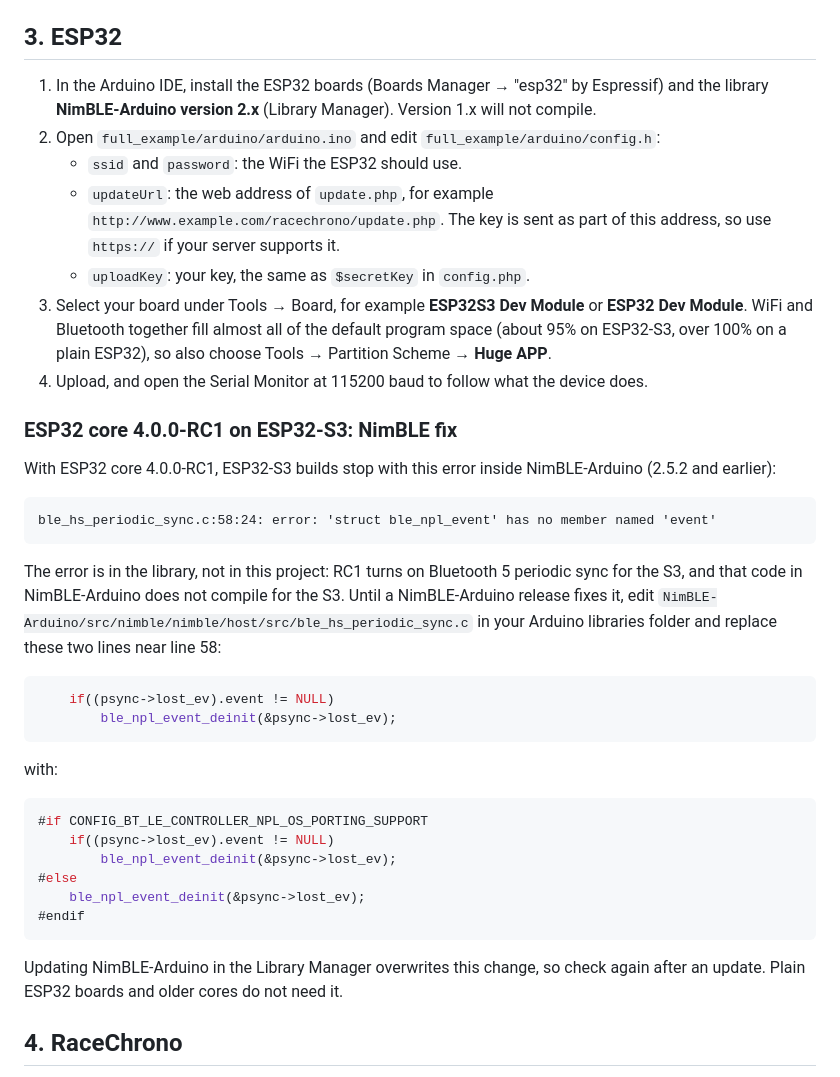
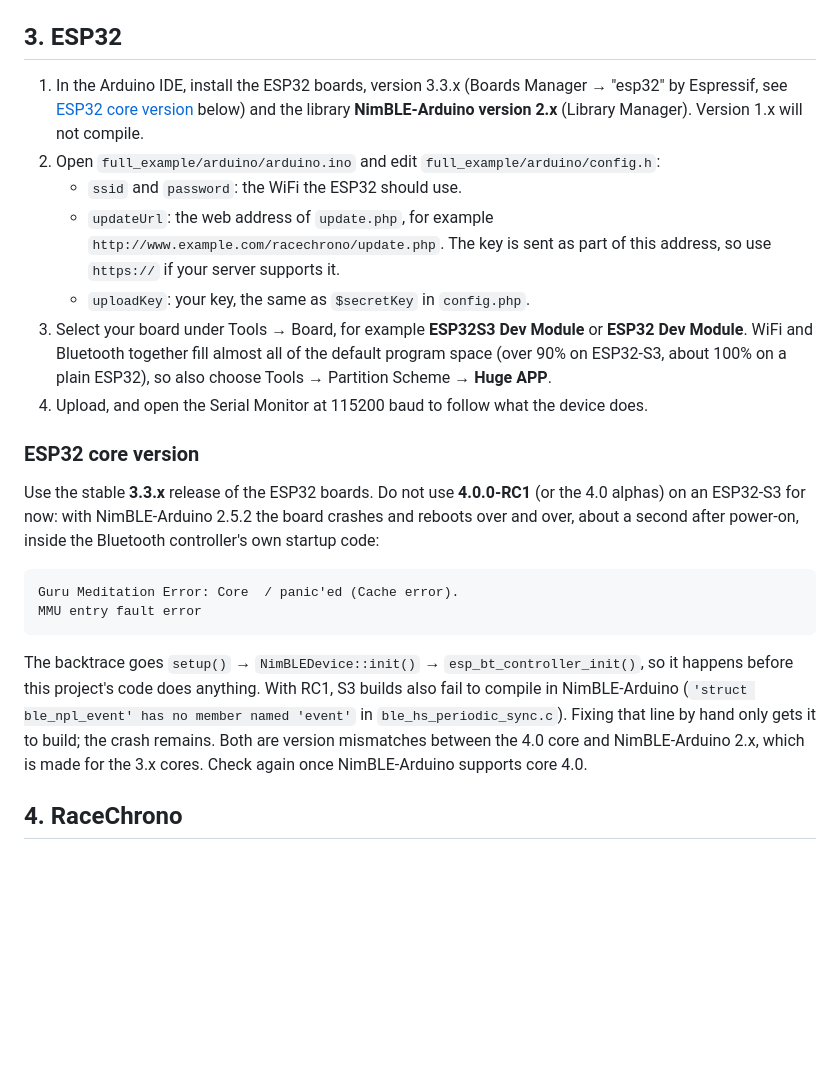
Before and after one commit to MagnusThome/Racechrono-LIVE-telemetry-data-export, a Markdown page: README.md, the part around the change. Drawn GitHub-style; blank space fills up the shorter version.

Commit message:
README: recommend esp32 core 3.3.x, warn that 4.0.0-RC1 crashes on ESP32-S3
Co-Authored-By: Claude Opus 5.5 <noreply@anthropic.com>

````diff
--- a/README.md
+++ b/README.md
@@ -43,41 +43,24 @@ Pick a key of letters and digits only. The device sends it with every lap, and t
 
 ## 3. ESP32
 
-1. In the Arduino IDE, install the ESP32 boards (Boards Manager → "esp32" by Espressif) and the library **NimBLE-Arduino version 2.x** (Library Manager). Version 1.x will not compile.
+1. In the Arduino IDE, install the ESP32 boards, version 3.3.x (Boards Manager → "esp32" by Espressif, see [ESP32 core version](#esp32-core-version) below) and the library **NimBLE-Arduino version 2.x** (Library Manager). Version 1.x will not compile.
 2. Open `full_example/arduino/arduino.ino` and edit `full_example/arduino/config.h`:
    - `ssid` and `password`: the WiFi the ESP32 should use.
    - `updateUrl`: the web address of `update.php`, for example `http://www.example.com/racechrono/update.php`. The key is sent as part of this address, so use `https://` if your server supports it.
    - `uploadKey`: your key, the same as `$secretKey` in `config.php`.
-3. Select your board under Tools → Board, for example **ESP32S3 Dev Module** or **ESP32 Dev Module**. WiFi and Bluetooth together fill almost all of the default program space (about 95% on ESP32-S3, over 100% on a plain ESP32), so also choose Tools → Partition Scheme → **Huge APP**.
+3. Select your board under Tools → Board, for example **ESP32S3 Dev Module** or **ESP32 Dev Module**. WiFi and Bluetooth together fill almost all of the default program space (over 90% on ESP32-S3, about 100% on a plain ESP32), so also choose Tools → Partition Scheme → **Huge APP**.
 4. Upload, and open the Serial Monitor at 115200 baud to follow what the device does.
 
-### ESP32 core 4.0.0-RC1 on ESP32-S3: NimBLE fix
+### ESP32 core version
 
-With ESP32 core 4.0.0-RC1, ESP32-S3 builds stop with this error inside NimBLE-Arduino (2.5.2 and earlier):
+Use the stable **3.3.x** release of the ESP32 boards. Do not use **4.0.0-RC1** (or the 4.0 alphas) on an ESP32-S3 for now: with NimBLE-Arduino 2.5.2 the board crashes and reboots over and over, about a second after power-on, inside the Bluetooth controller's own startup code:
 
 ```
-ble_hs_periodic_sync.c:58:24: error: 'struct ble_npl_event' has no member named 'event'
+Guru Meditation Error: Core  / panic'ed (Cache error).
+MMU entry fault error
 ```
 
-The error is in the library, not in this project: RC1 turns on Bluetooth 5 periodic sync for the S3, and that code in NimBLE-Arduino does not compile for the S3. Until a NimBLE-Arduino release fixes it, edit `NimBLE-Arduino/src/nimble/nimble/host/src/ble_hs_periodic_sync.c` in your Arduino libraries folder and replace these two lines near line 58:
-
-```c
-    if((psync->lost_ev).event != NULL)
-        ble_npl_event_deinit(&psync->lost_ev);
-```
-
-with:
-
-```c
-#if CONFIG_BT_LE_CONTROLLER_NPL_OS_PORTING_SUPPORT
-    if((psync->lost_ev).event != NULL)
-        ble_npl_event_deinit(&psync->lost_ev);
-#else
-    ble_npl_event_deinit(&psync->lost_ev);
-#endif
-```
-
-Updating NimBLE-Arduino in the Library Manager overwrites this change, so check again after an update. Plain ESP32 boards and older cores do not need it.
+The backtrace goes `setup()` → `NimBLEDevice::init()` → `esp_bt_controller_init()`, so it happens before this project's code does anything. With RC1, S3 builds also fail to compile in NimBLE-Arduino (`'struct ble_npl_event' has no member named 'event'` in `ble_hs_periodic_sync.c`). Fixing that line by hand only gets it to build; the crash remains. Both are version mismatches between the 4.0 core and NimBLE-Arduino 2.x, which is made for the 3.x cores. Check again once NimBLE-Arduino supports core 4.0.
 
 ## 4. RaceChrono
 
````
